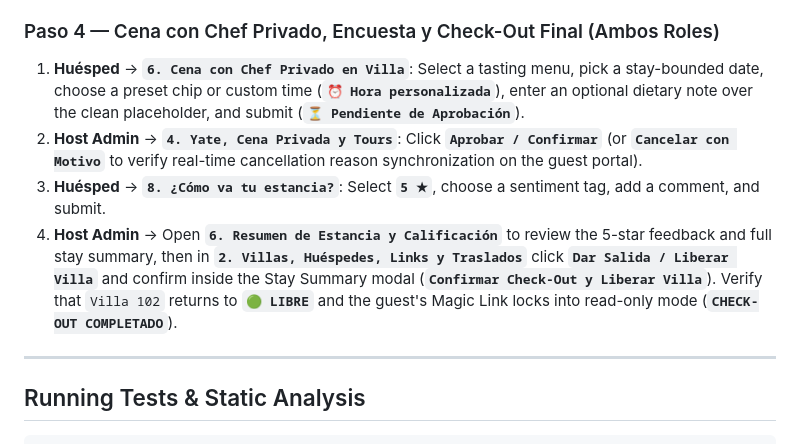
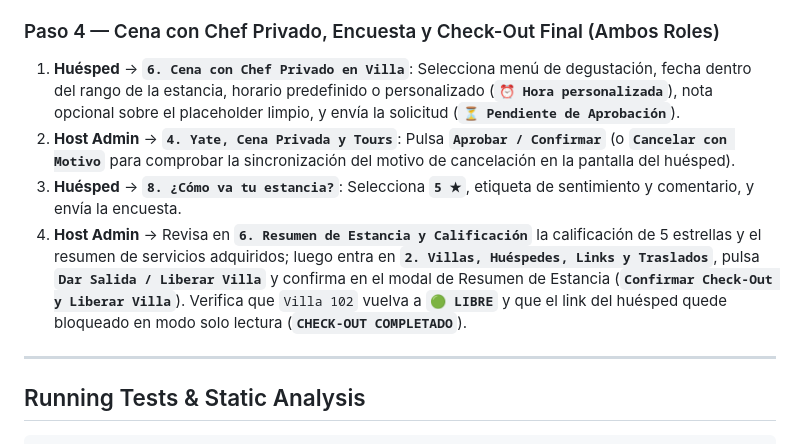
Before and after one commit to richimself92/kachava-lux-guest-experience-app, a Markdown page: README.md, the part around one of its changes. Rendered like a GitHub page.

```diff
--- a/README.md
+++ b/README.md
@@ -202,10 +217,10 @@ Follow this 4-step walkthrough to validate the complete real-time bi-directional
 
 ### Paso 4 — Cena con Chef Privado, Encuesta y Check-Out Final (Ambos Roles)
 
-1. **Huésped** → **`6. Cena con Chef Privado en Villa`**: Select a tasting menu, pick a stay-bounded date, choose a preset chip or custom time (**`⏰ Hora personalizada`**), enter an optional dietary note over the clean placeholder, and submit (**`⏳ Pendiente de Aprobación`**).
-2. **Host Admin** → **`4. Yate, Cena Privada y Tours`**: Click **`Aprobar / Confirmar`** (or **`Cancelar con Motivo`** to verify real-time cancellation reason synchronization on the guest portal).
-3. **Huésped** → **`8. ¿Cómo va tu estancia?`**: Select **`5 ★`**, choose a sentiment tag, add a comment, and submit.
-4. **Host Admin** → Open **`6. Resumen de Estancia y Calificación`** to review the 5-star feedback and full stay summary, then in **`2. Villas, Huéspedes, Links y Traslados`** click **`Dar Salida / Liberar Villa`** and confirm inside the Stay Summary modal (**`Confirmar Check-Out y Liberar Villa`**). Verify that `Villa 102` returns to **`🟢 LIBRE`** and the guest's Magic Link locks into read-only mode (**`CHECK-OUT COMPLETADO`**).
+1. **Huésped** → **`6. Cena con Chef Privado en Villa`**: Selecciona menú de degustación, fecha dentro del rango de la estancia, horario predefinido o personalizado (**`⏰ Hora personalizada`**), nota opcional sobre el placeholder limpio, y envía la solicitud (**`⏳ Pendiente de Aprobación`**).
+2. **Host Admin** → **`4. Yate, Cena Privada y Tours`**: Pulsa **`Aprobar / Confirmar`** (o **`Cancelar con Motivo`** para comprobar la sincronización del motivo de cancelación en la pantalla del huésped).
+3. **Huésped** → **`8. ¿Cómo va tu estancia?`**: Selecciona **`5 ★`**, etiqueta de sentimiento y comentario, y envía la encuesta.
+4. **Host Admin** → Revisa en **`6. Resumen de Estancia y Calificación`** la calificación de 5 estrellas y el resumen de servicios adquiridos; luego entra en **`2. Villas, Huéspedes, Links y Traslados`**, pulsa **`Dar Salida / Liberar Villa`** y confirma en el modal de Resumen de Estancia (**`Confirmar Check-Out y Liberar Villa`**). Verifica que `Villa 102` vuelva a **`🟢 LIBRE`** y que el link del huésped quede bloqueado en modo solo lectura (**`CHECK-OUT COMPLETADO`**).
 
 ---
 
```
Also changed, not shown: other parts of README.md (+28 -13 lines).
